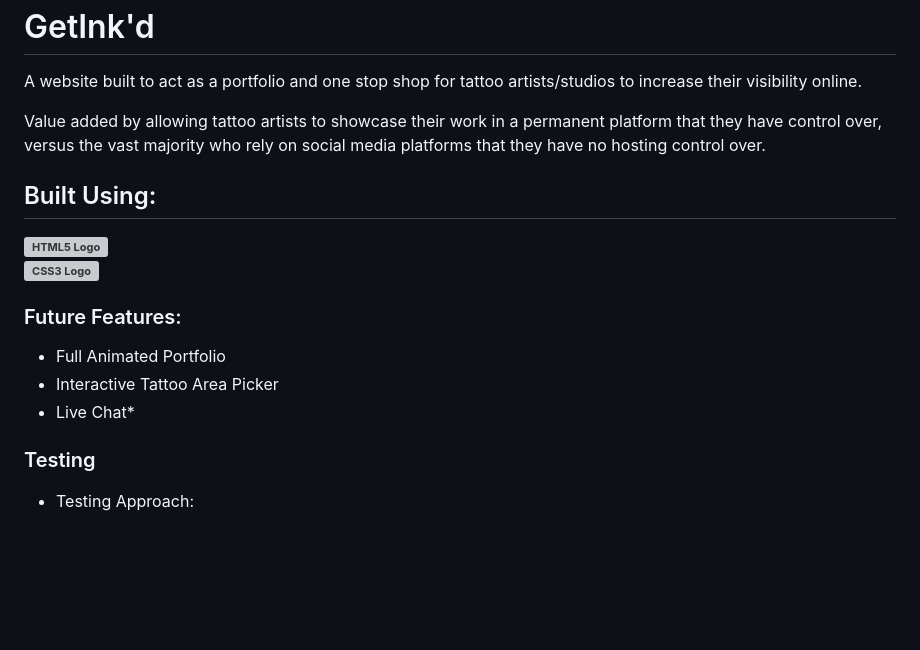
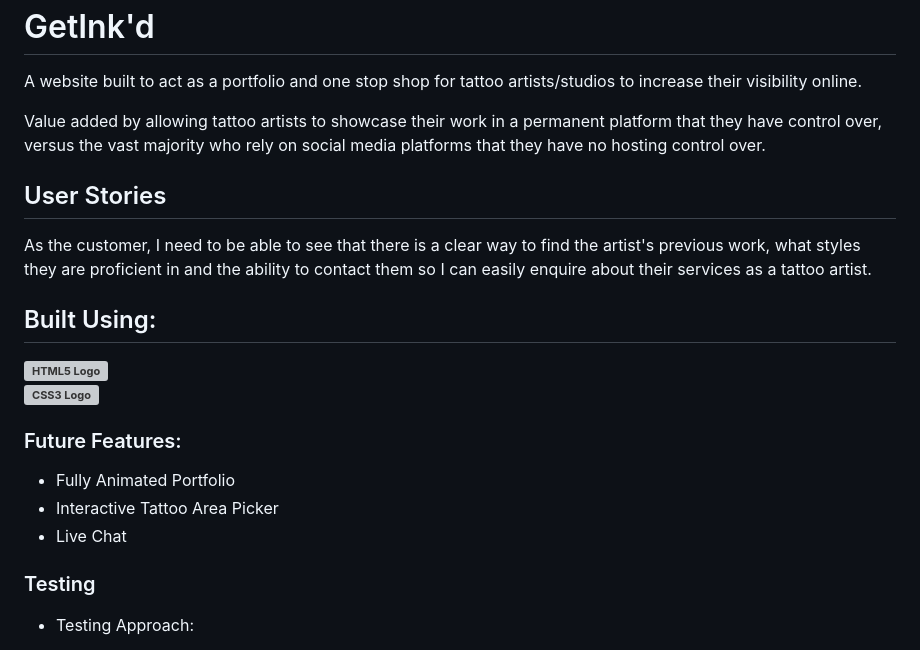
Before and after one commit to CrateUp/Major-Project-1, a Markdown page: README.md, the part around the change printed below. Drawn GitHub-style; blank space fills up the shorter version; grey boxes are pictures that could not be loaded.

```diff
--- a/README.md
+++ b/README.md
@@ -4,5 +4,8 @@ A website built to act as a portfolio and one stop shop for tattoo artists/studi
 
 Value added by allowing tattoo artists to showcase their work in a permanent platform that they have control over, versus the vast majority who rely on social media platforms that they have no hosting control over.
 
+## User Stories
+As the customer, I need to be able to see that there is a clear way to find the artist's previous work, what styles they are proficient in and the ability to contact them so I can easily enquire about their services as a tattoo artist.
+
 ## Built Using:
 <strong>
@@ -17,9 +20,9 @@ Value added by allowing tattoo artists to showcase their work in a permanent pla
 
 ### Future Features:
 
-* Full Animated Portfolio
+* Fully Animated Portfolio
 * Interactive Tattoo Area Picker
-* Live Chat*
+* Live Chat
 
 ### Testing
 
```
Also changed, not shown: other parts of README.md (+21 -2 lines), readme/images/bug1/bug1_fix.png (added), readme/images/bug1/bug1_fixed.png (added), readme/images/bug1/bug1_problem.png (added), readme/images/cssvalidator.png (added), 4 other files.
